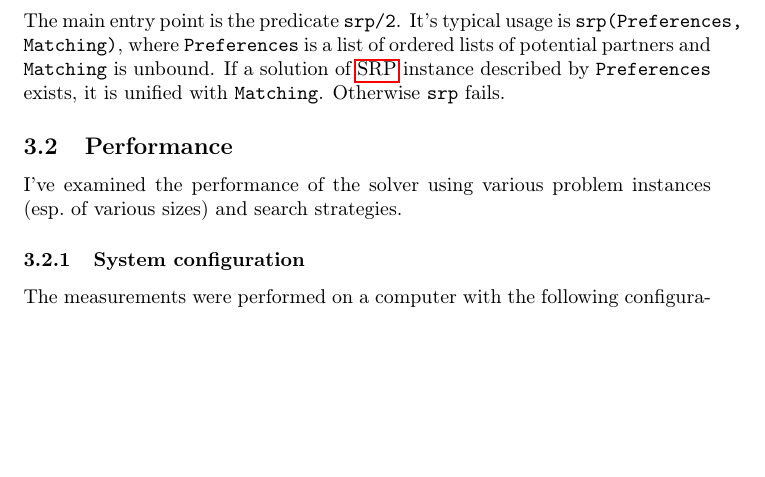
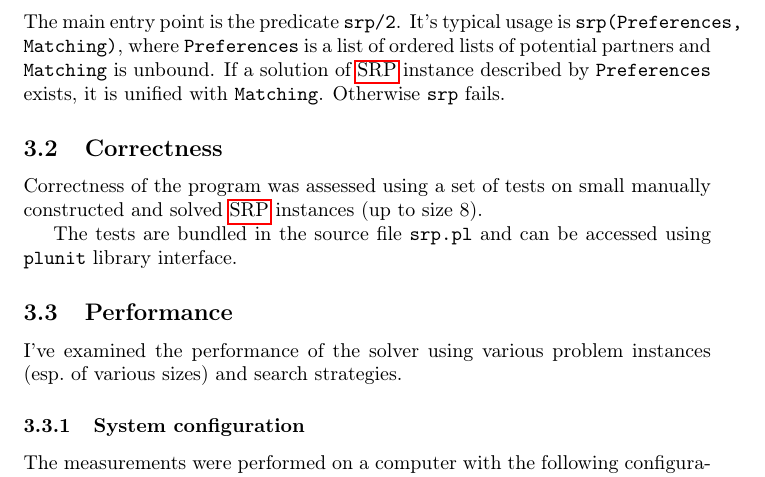
Before and after one commit to filipbartek/srp, a LaTeX document (srp.tex): part of page 3 of 4, cut so that both start at the same text, the shorter picture padded with empty space. Compiled offline with pdfLaTeX.

Commit message:
Add section Correctness

```diff
--- a/srp.tex
+++ b/srp.tex
@@ -139,6 +139,13 @@ If a solution of \srp{} instance described by \code{Preferences} exists,
 it is unified with \code{Matching}.
 Otherwise \code{srp} fails.
 
+\subsection{Correctness}
+Correctness of the program was assessed using a set of tests on small
+manually constructed and solved \srp{} instances (up to size 8).
+
+The tests are bundled in the source file \file{srp.pl}
+and can be accessed using \code{plunit} library interface.
+
 \subsection{Performance}
 I've examined the performance of the solver using various problem instances
 (esp.~of various sizes) and search strategies.
```
